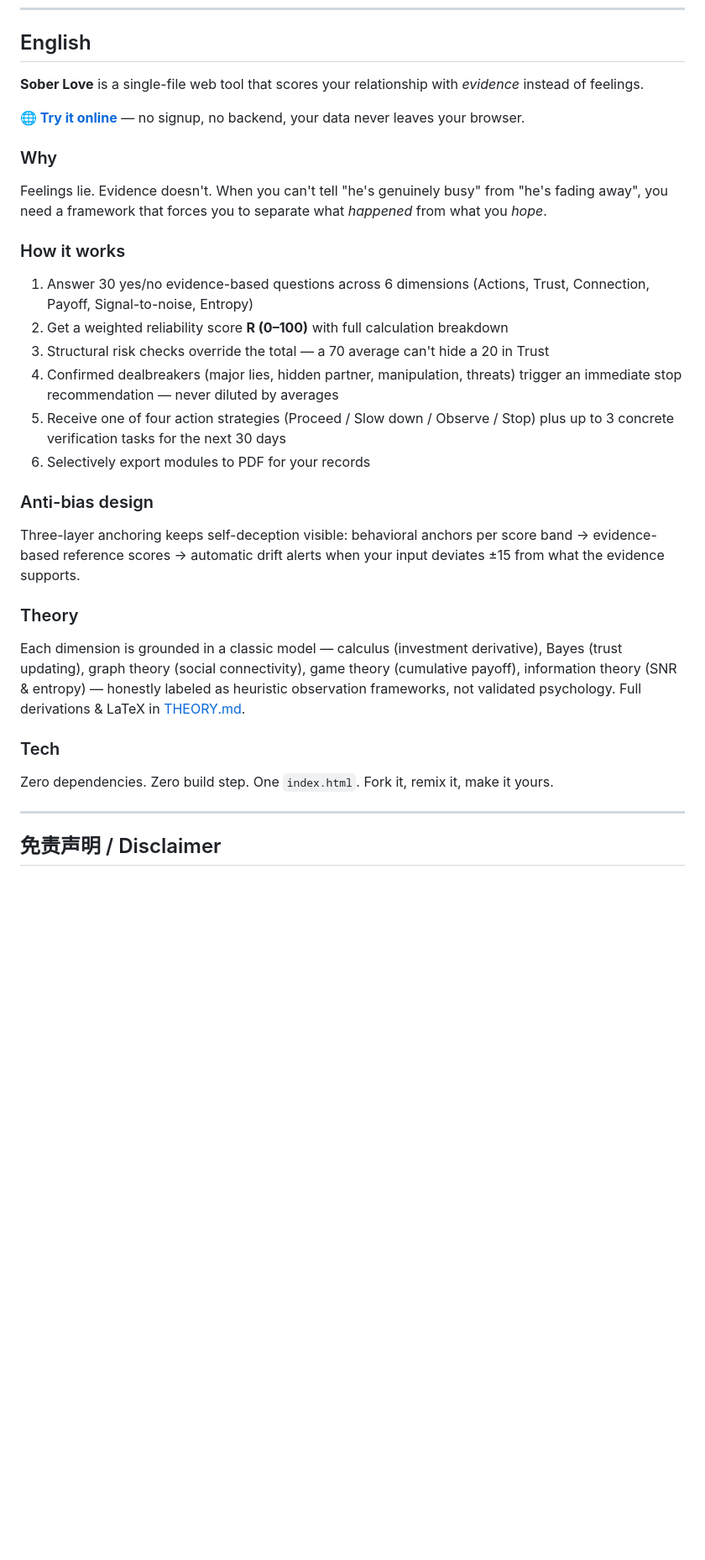
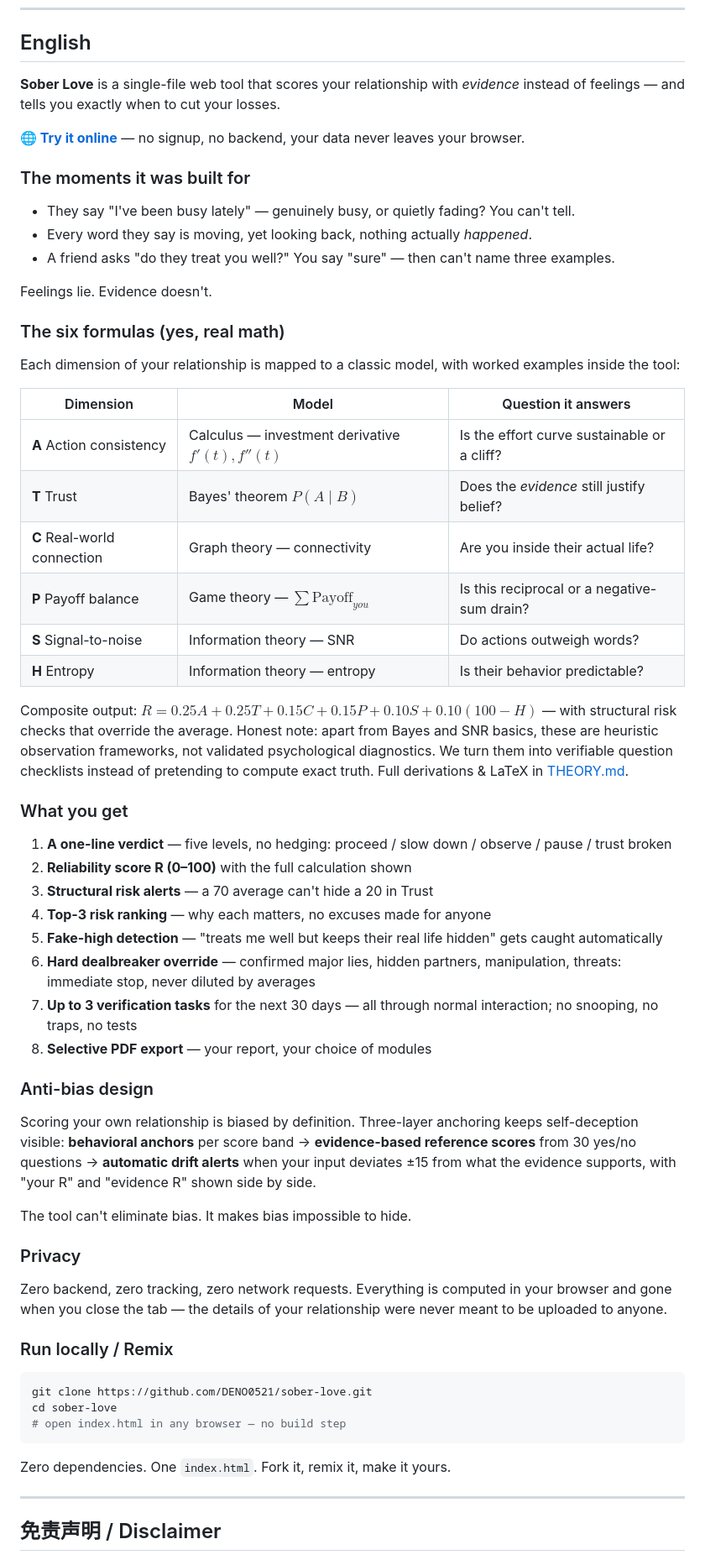
Before and after one commit to DENO0521/sober-love, a Markdown page: README.md, the part around one of its changes. Shown at 84% size. GitHub-like rendering; blank space fills up the shorter version.

Commit message:
Enrich README: add 'why this tool exists' section (CN), expand English section to full mirror with formula table and feature list; longer bilingual repo description

````diff
--- a/README.md
+++ b/README.md
@@ -140,34 +155,63 @@ cd sober-love
 
 ## English
 
-**Sober Love** is a single-file web tool that scores your relationship with *evidence* instead of feelings.
+**Sober Love** is a single-file web tool that scores your relationship with *evidence* instead of feelings — and tells you exactly when to cut your losses.
 
 **[🌐 Try it online](https://deno0521.github.io/sober-love/)** — no signup, no backend, your data never leaves your browser.
 
-### Why
+### The moments it was built for
 
-Feelings lie. Evidence doesn't. When you can't tell "he's genuinely busy" from "he's fading away", you need a framework that forces you to separate what *happened* from what you *hope*.
+- They say "I've been busy lately" — genuinely busy, or quietly fading? You can't tell.
+- Every word they say is moving, yet looking back, nothing actually *happened*.
+- A friend asks "do they treat you well?" You say "sure" — then can't name three examples.
 
-### How it works
+Feelings lie. Evidence doesn't.
 
-1. Answer 30 yes/no evidence-based questions across 6 dimensions (Actions, Trust, Connection, Payoff, Signal-to-noise, Entropy)
-2. Get a weighted reliability score **R (0–100)** with full calculation breakdown
-3. Structural risk checks override the total — a 70 average can't hide a 20 in Trust
-4. Confirmed dealbreakers (major lies, hidden partner, manipulation, threats) trigger an immediate stop recommendation — never diluted by averages
-5. Receive one of four action strategies (Proceed / Slow down / Observe / Stop) plus up to 3 concrete verification tasks for the next 30 days
-6. Selectively export modules to PDF for your records
+### The six formulas (yes, real math)
+
+Each dimension of your relationship is mapped to a classic model, with worked examples inside the tool:
+
+| Dimension | Model | Question it answers |
+|-----------|-------|--------------------|
+| **A** Action consistency | Calculus — investment derivative $f'(t), f''(t)$ | Is the effort curve sustainable or a cliff? |
+| **T** Trust | Bayes' theorem $P(A\mid B)$ | Does the *evidence* still justify belief? |
+| **C** Real-world connection | Graph theory — connectivity | Are you inside their actual life? |
+| **P** Payoff balance | Game theory — $\sum \text{Payoff}_{you}$ | Is this reciprocal or a negative-sum drain? |
+| **S** Signal-to-noise | Information theory — SNR | Do actions outweigh words? |
+| **H** Entropy | Information theory — entropy | Is their behavior predictable? |
+
+Composite output: $R = 0.25A + 0.25T + 0.15C + 0.15P + 0.10S + 0.10(100-H)$ — with structural risk checks that override the average. Honest note: apart from Bayes and SNR basics, these are heuristic observation frameworks, not validated psychological diagnostics. We turn them into verifiable question checklists instead of pretending to compute exact truth. Full derivations & LaTeX in [THEORY.md](THEORY.md).
+
+### What you get
+
+1. **A one-line verdict** — five levels, no hedging: proceed / slow down / observe / pause / trust broken
+2. **Reliability score R (0–100)** with the full calculation shown
+3. **Structural risk alerts** — a 70 average can't hide a 20 in Trust
+4. **Top-3 risk ranking** — why each matters, no excuses made for anyone
+5. **Fake-high detection** — "treats me well but keeps their real life hidden" gets caught automatically
+6. **Hard dealbreaker override** — confirmed major lies, hidden partners, manipulation, threats: immediate stop, never diluted by averages
+7. **Up to 3 verification tasks** for the next 30 days — all through normal interaction; no snooping, no traps, no tests
+8. **Selective PDF export** — your report, your choice of modules
 
 ### Anti-bias design
 
-Three-layer anchoring keeps self-deception visible: behavioral anchors per score band → evidence-based reference scores → automatic drift alerts when your input deviates ±15 from what the evidence supports.
+Scoring your own relationship is biased by definition. Three-layer anchoring keeps self-deception visible: **behavioral anchors** per score band → **evidence-based reference scores** from 30 yes/no questions → **automatic drift alerts** when your input deviates ±15 from what the evidence supports, with "your R" and "evidence R" shown side by side.
 
-### Theory
+The tool can't eliminate bias. It makes bias impossible to hide.
 
-Each dimension is grounded in a classic model — calculus (investment derivative), Bayes (trust updating), graph theory (social connectivity), game theory (cumulative payoff), information theory (SNR & entropy) — honestly labeled as heuristic observation frameworks, not validated psychology. Full derivations & LaTeX in [THEORY.md](THEORY.md).
+### Privacy
 
-### Tech
+Zero backend, zero tracking, zero network requests. Everything is computed in your browser and gone when you close the tab — the details of your relationship were never meant to be uploaded to anyone.
 
-Zero dependencies. Zero build step. One `index.html`. Fork it, remix it, make it yours.
+### Run locally / Remix
+
+```bash
+git clone https://github.com/DENO0521/sober-love.git
+cd sober-love
+# open index.html in any browser — no build step
+```
+
+Zero dependencies. One `index.html`. Fork it, remix it, make it yours.
 
 ---
 
````
Also changed, not shown: other parts of README.md (+15 -0 lines).
